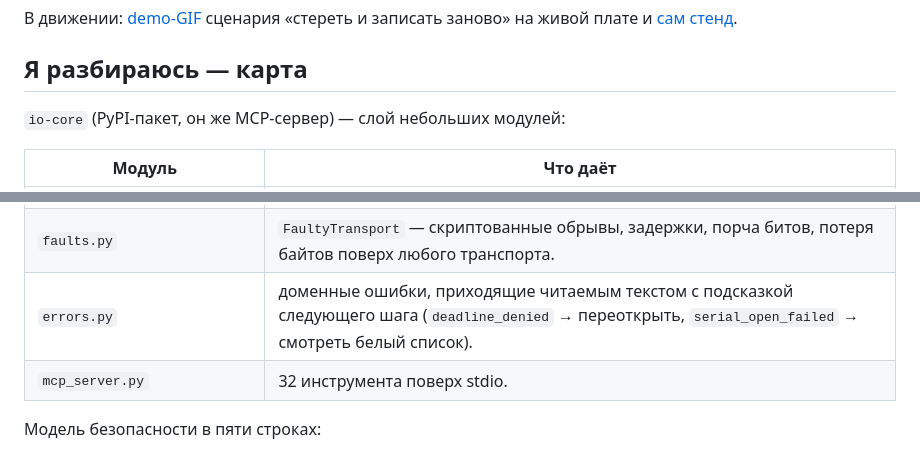
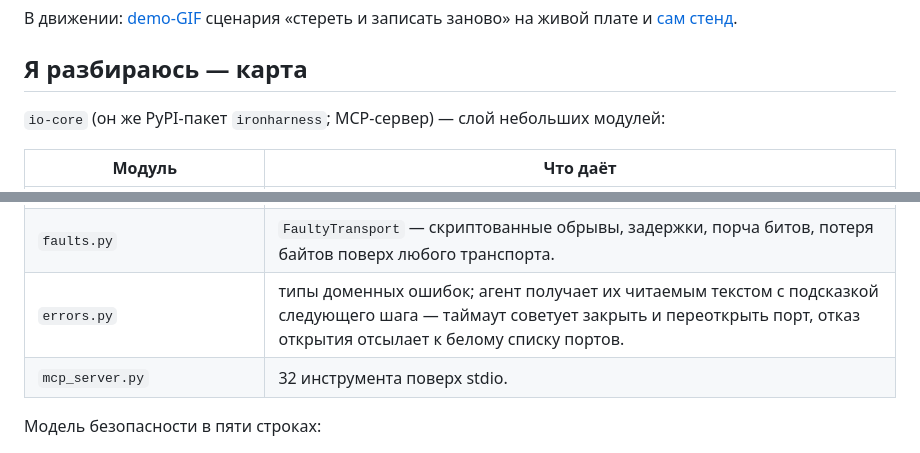
Before and after one commit to cezman/ironharness, a Markdown page: docs/why.ru.md, 2 parts joined by grey strips. Rendered like a GitHub page.

Commit message:
docs: close review nits (package name attribution, errors.py examples)

```diff
--- a/docs/why.ru.md
+++ b/docs/why.ru.md
@@ -88,7 +88,7 @@ pyserial, другой — через MCP-инструменты ironharness, с
 
 ## Я разбираюсь — карта
 
-`io-core` (PyPI-пакет, он же MCP-сервер) — слой небольших модулей:
+`io-core` (он же PyPI-пакет `ironharness`; MCP-сервер) — слой небольших модулей:
 
 | Модуль | Что даёт |
 |---|---|
@@ -104,7 +104,7 @@ pyserial, другой — через MCP-инструменты ironharness, с
 | `verify.py` | `expect_read`, `write_and_expect` — верификация эффекта вместо надежды на код возврата. |
 | `policy.py` | управляемые оператором списки доступа: `IRONHARNESS_ALLOWED_HOSTS`, `IRONHARNESS_ENABLED_KINDS`; каждый отказ журналируется. |
 | `faults.py` | `FaultyTransport` — скриптованные обрывы, задержки, порча битов, потеря байтов поверх любого транспорта. |
-| `errors.py` | доменные ошибки, приходящие читаемым текстом с подсказкой следующего шага (`deadline_denied` → переоткрыть, `serial_open_failed` → смотреть белый список). |
+| `errors.py` | типы доменных ошибок; агент получает их читаемым текстом с подсказкой следующего шага — таймаут советует закрыть и переоткрыть порт, отказ открытия отсылает к белому списку портов. |
 | `mcp_server.py` | 32 инструмента поверх stdio. |
 
 Модель безопасности в пяти строках:
```
Also changed, not shown: docs/why.md (+2 -2 lines).
